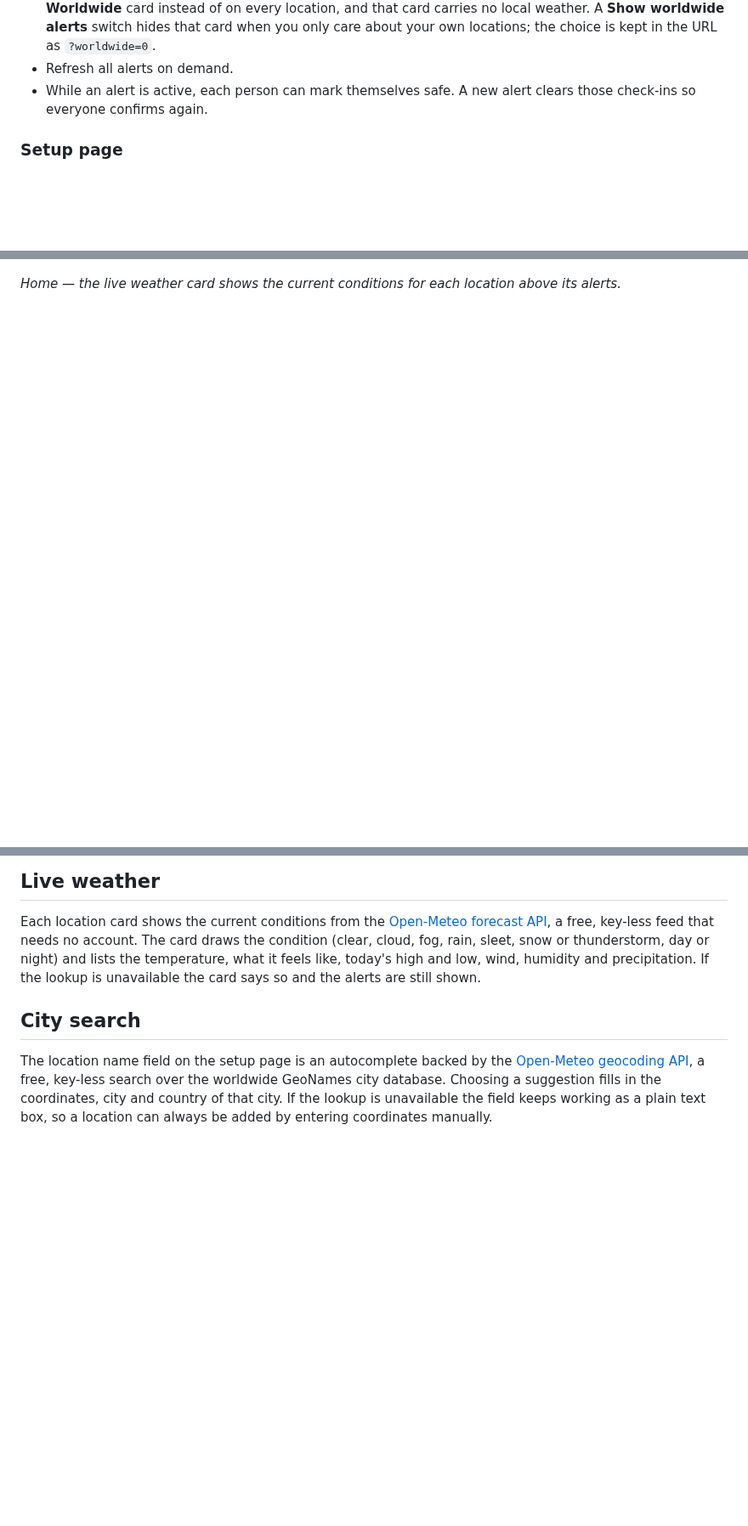
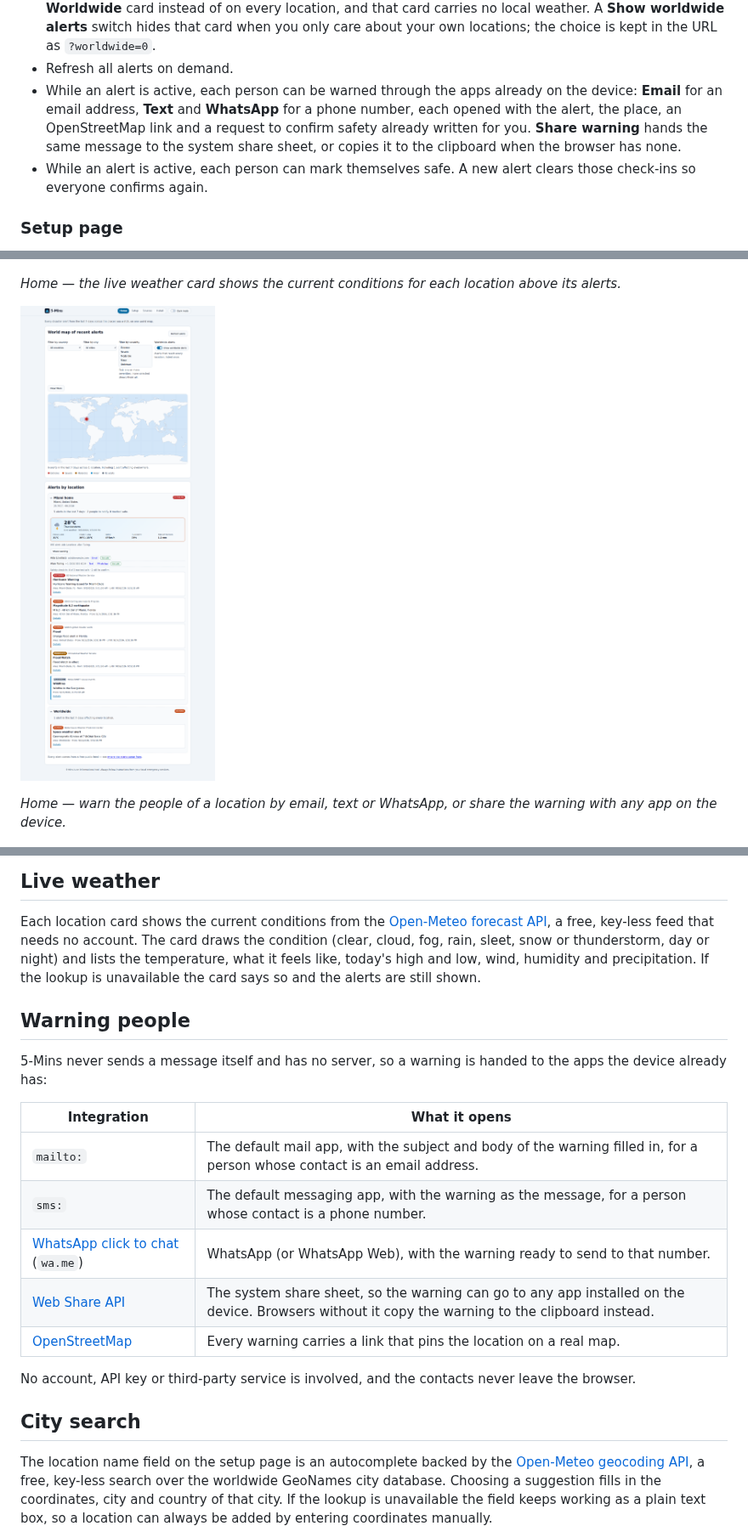
Before and after one commit to charles2ke/5-Mins, a Markdown page: README.md, 3 parts joined by grey strips. Shown at 85% size. Rendered like a GitHub page; pictures changed too: docs/images/warn-people-links.png (added); blank space fills up the shorter version.

Commit message:
Warn people through email, SMS, WhatsApp and the share sheet
Co-authored-by: charles2ke <6725706+charles2ke@users.noreply.github.com>

```diff
--- a/README.md
+++ b/README.md
@@ -44,6 +44,12 @@ Provide users an alert before a catastrophe or disaster. The crucial minutes to
   card when you only care about your own locations; the choice is kept in the
   URL as `?worldwide=0`.
 - Refresh all alerts on demand.
+- While an alert is active, each person can be warned through the apps already
+  on the device: **Email** for an email address, **Text** and **WhatsApp** for a
+  phone number, each opened with the alert, the place, an OpenStreetMap link and
+  a request to confirm safety already written for you. **Share warning** hands
+  the same message to the system share sheet, or copies it to the clipboard when
+  the browser has none.
 - While an alert is active, each person can mark themselves safe. A new alert
   clears those check-ins so everyone confirms again.
 
@@ -114,6 +120,11 @@ view.*
 *Home — the live weather card shows the current conditions for each location
 above its alerts.*
 
+![A location card with a Share warning button and Email, Text and WhatsApp warning links next to each person](docs/images/warn-people-links.png)
+
+*Home — warn the people of a location by email, text or WhatsApp, or share the
+warning with any app on the device.*
+
 ![Setup page showing a location with its city, country and coordinates](docs/images/setup-page.png)
 
 *Setup — add the locations you watch, with an optional city and country that
@@ -168,6 +179,22 @@ sleet, snow or thunderstorm, day or night) and lists the temperature, what it
 feels like, today's high and low, wind, humidity and precipitation. If the
 lookup is unavailable the card says so and the alerts are still shown.
 
+## Warning people
+
+5-Mins never sends a message itself and has no server, so a warning is handed
+to the apps the device already has:
+
+| Integration | What it opens |
+| --- | --- |
+| `mailto:` | The default mail app, with the subject and body of the warning filled in, for a person whose contact is an email address. |
+| `sms:` | The default messaging app, with the warning as the message, for a person whose contact is a phone number. |
+| [WhatsApp click to chat](https://faq.whatsapp.com/5913398998672934) (`wa.me`) | WhatsApp (or WhatsApp Web), with the warning ready to send to that number. |
+| [Web Share API](https://developer.mozilla.org/docs/Web/API/Navigator/share) | The system share sheet, so the warning can go to any app installed on the device. Browsers without it copy the warning to the clipboard instead. |
+| [OpenStreetMap](https://www.openstreetmap.org/) | Every warning carries a link that pins the location on a real map. |
+
+No account, API key or third-party service is involved, and the contacts never
+leave the browser.
+
 ## City search
 
 The location name field on the setup page is an autocomplete backed by the
```
Also changed, not shown: 7 other files.
